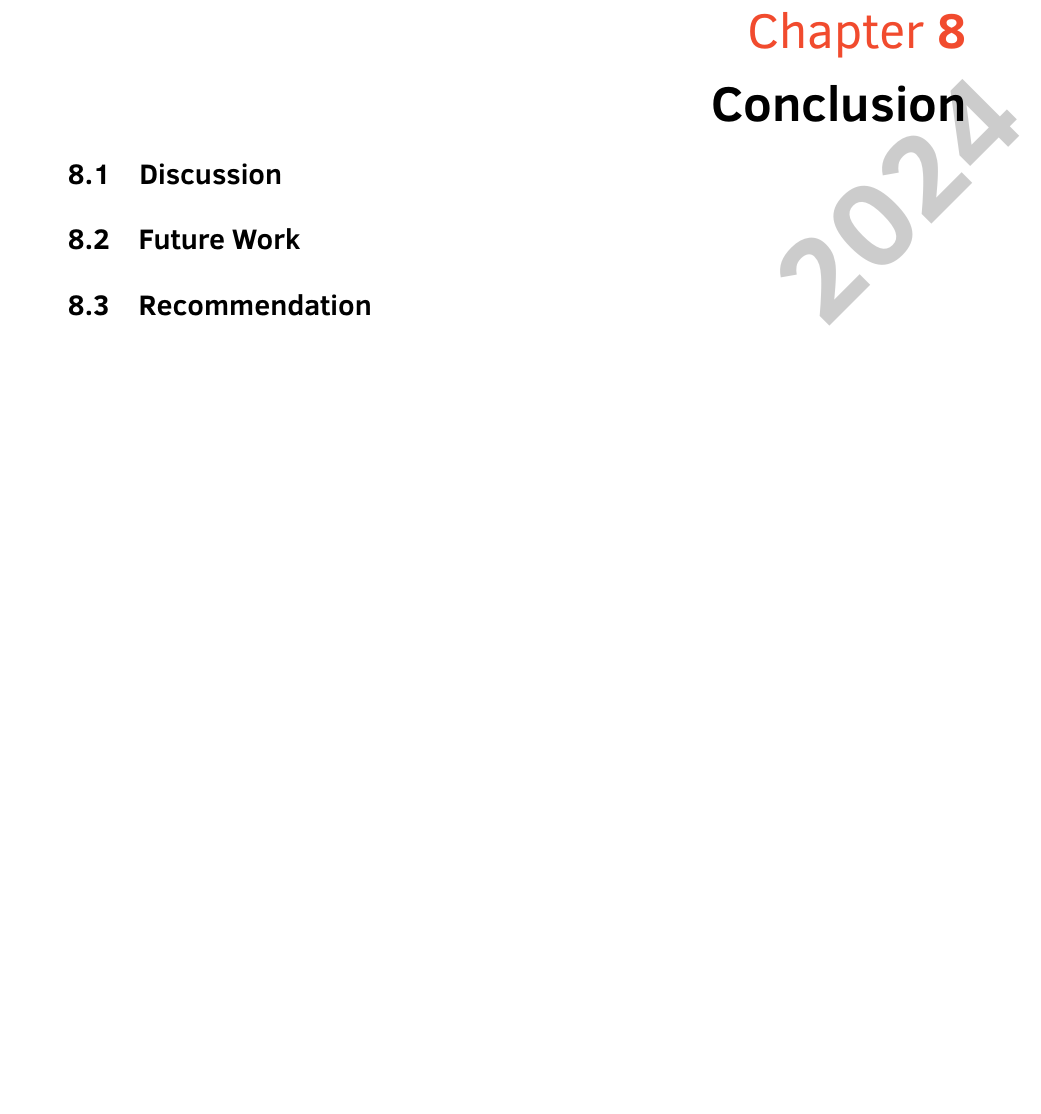
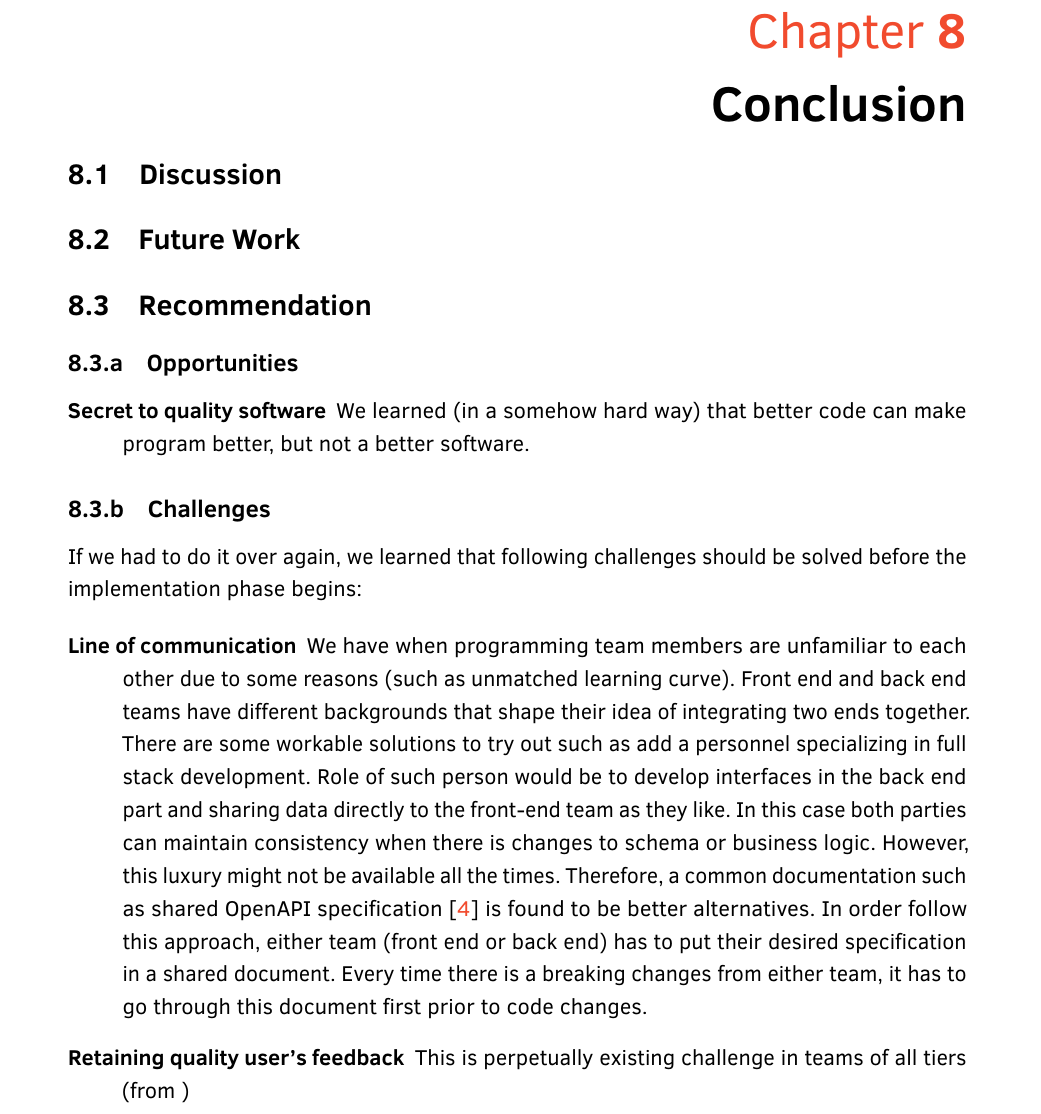
Before and after one commit to G2U-CPE36/G2U_docs, a LaTeX book (final_report/main_report_cpe334.tex, which reads final_report/chapters/ch-07/chap_7.tex): part of page 20 of 21, cut so that both start at the same text, the shorter picture padded with empty space. Compiled offline with pdfLaTeX.

Commit message:
Add: contents from feedback in final_report
Co-authored-by: CirrusPreeminent <153276550+CirrusPreeminent@users.noreply.github.com>

```diff
--- a/final_report/chapters/ch-07/chap_7.tex
+++ b/final_report/chapters/ch-07/chap_7.tex
@@ -10,4 +10,22 @@
 
 \section{Recommendation}
 
+\subsection{Opportunities}
+
+% Time to recall learning opportunities
+
+\begin{description}
+	\item[Secret to quality software] We learned (in a somehow hard way) that better code can make program better, but not a better software. % user feedback
+\end{description}
+
+\subsection{Challenges}
+
+If we had to do it over again, we learned that following challenges should be solved before the implementation phase begins:
+
+\begin{description}
+	\item[Line of communication] We have  when programming team members are unfamiliar to each other due to some reasons (such as unmatched learning curve). Front end and back end teams have different backgrounds that shape their idea of integrating two ends together. There are some workable solutions to try out such as add a personnel specializing in full stack development. Role of such person would be to develop interfaces in the back end part and sharing data directly to the front-end team as they like. In this case both parties can maintain consistency when there is changes to schema or business logic. However, this luxury might not be available all the times. Therefore, a common documentation such as shared OpenAPI specification \cite{2024_OpenAPI3.0} is found to be better alternatives. In order follow this approach, either team (front end or back end) has to put their desired specification in a shared document. Every time there is a breaking changes from either team, it has to go through this document first prior to code changes.
+
+	\item[Retaining quality user's feedback] This is perpetually existing challenge in teams of all tiers (from )
+\end{description}
+
 \clearpage
--- a/final_report/main_report_cpe334.tex
+++ b/final_report/main_report_cpe334.tex
@@ -1,5 +1,5 @@
 \RequirePackage[l2tabu]{nag}
-\documentclass[a4paper, 11pt, oneside, draft]{memoir}
+\documentclass[a4paper, 11pt, oneside]{memoir}
 \usepackage{vhistory}
 \usepackage{comment}
 \usepackage{gensymb}
```
Also changed, not shown: final_report/bibliography.bib (+11 -0 lines), final_report/chapters/ch-03/chap_3.tex (+5 -3 lines), final_report/chapters/ch-04/chap_4.tex (+7 -0 lines), final_report/main_report_cpe334.pdf.
